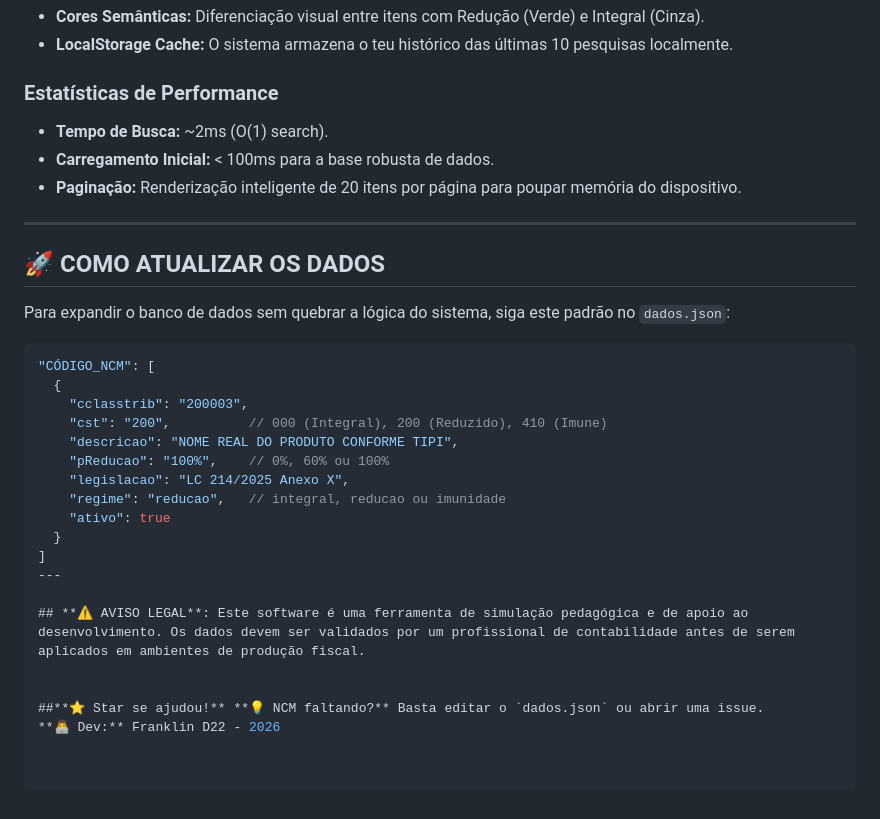
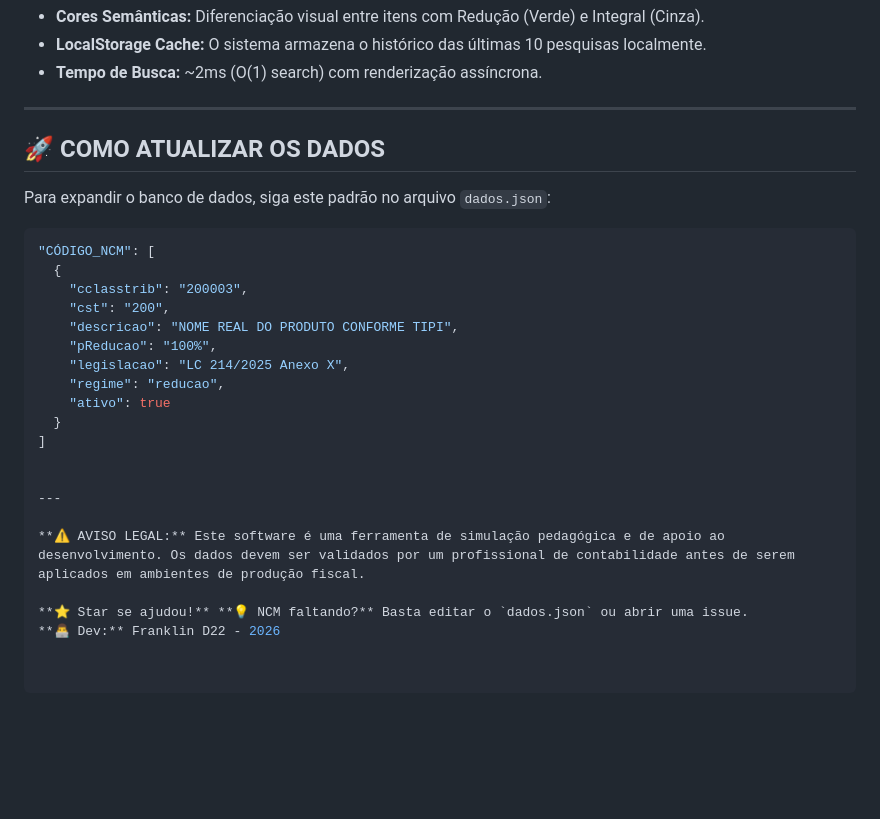
Before and after one commit to franklind22/cclasstrib-app, a Markdown page: README.md, the part around one of its changes. Drawn GitHub-style; blank space fills up the shorter version.

````diff
--- a/README.md
+++ b/README.md
@@ -58,33 +57,30 @@ O motor de consulta e o `dados.json` validam os seguintes cenários da nova lei:
 * **Cores Semânticas:** Diferenciação visual entre itens com Redução (Verde) e Integral (Cinza).
-* **LocalStorage Cache:** O sistema armazena o teu histórico das últimas 10 pesquisas localmente.
-
-### **Estatísticas de Performance**
-* **Tempo de Busca:** ~2ms (O(1) search).
-* **Carregamento Inicial:** < 100ms para a base robusta de dados.
-* **Paginação:** Renderização inteligente de 20 itens por página para poupar memória do dispositivo.
+* **LocalStorage Cache:** O sistema armazena o histórico das últimas 10 pesquisas localmente.
+* **Tempo de Busca:** ~2ms (O(1) search) com renderização assíncrona.
 
 ---
 
 ## 🚀 **COMO ATUALIZAR OS DADOS**
 
-Para expandir o banco de dados sem quebrar a lógica do sistema, siga este padrão no `dados.json`:
+Para expandir o banco de dados, siga este padrão no arquivo `dados.json`:
 
 ```json
 "CÓDIGO_NCM": [
   {
     "cclasstrib": "200003",
-    "cst": "200",          // 000 (Integral), 200 (Reduzido), 410 (Imune)
+    "cst": "200",
     "descricao": "NOME REAL DO PRODUTO CONFORME TIPI",
-    "pReducao": "100%",    // 0%, 60% ou 100%
+    "pReducao": "100%",
     "legislacao": "LC 214/2025 Anexo X",
-    "regime": "reducao",   // integral, reducao ou imunidade
+    "regime": "reducao",
     "ativo": true
   }
 ]
+
+
 ---
 
-## **⚠️ AVISO LEGAL**: Este software é uma ferramenta de simulação pedagógica e de apoio ao desenvolvimento. Os dados devem ser validados por um profissional de contabilidade antes de serem aplicados em ambientes de produção fiscal.
+**⚠️ AVISO LEGAL:** Este software é uma ferramenta de simulação pedagógica e de apoio ao desenvolvimento. Os dados devem ser validados por um profissional de contabilidade antes de serem aplicados em ambientes de produção fiscal.
 
-
-##**⭐ Star se ajudou!** **💡 NCM faltando?** Basta editar o `dados.json` ou abrir uma issue.
+**⭐ Star se ajudou!** **💡 NCM faltando?** Basta editar o `dados.json` ou abrir uma issue.
 **👨‍💻 Dev:** Franklin D22 - 2026
````
Also changed, not shown: other parts of README.md (+8 -9 lines).
